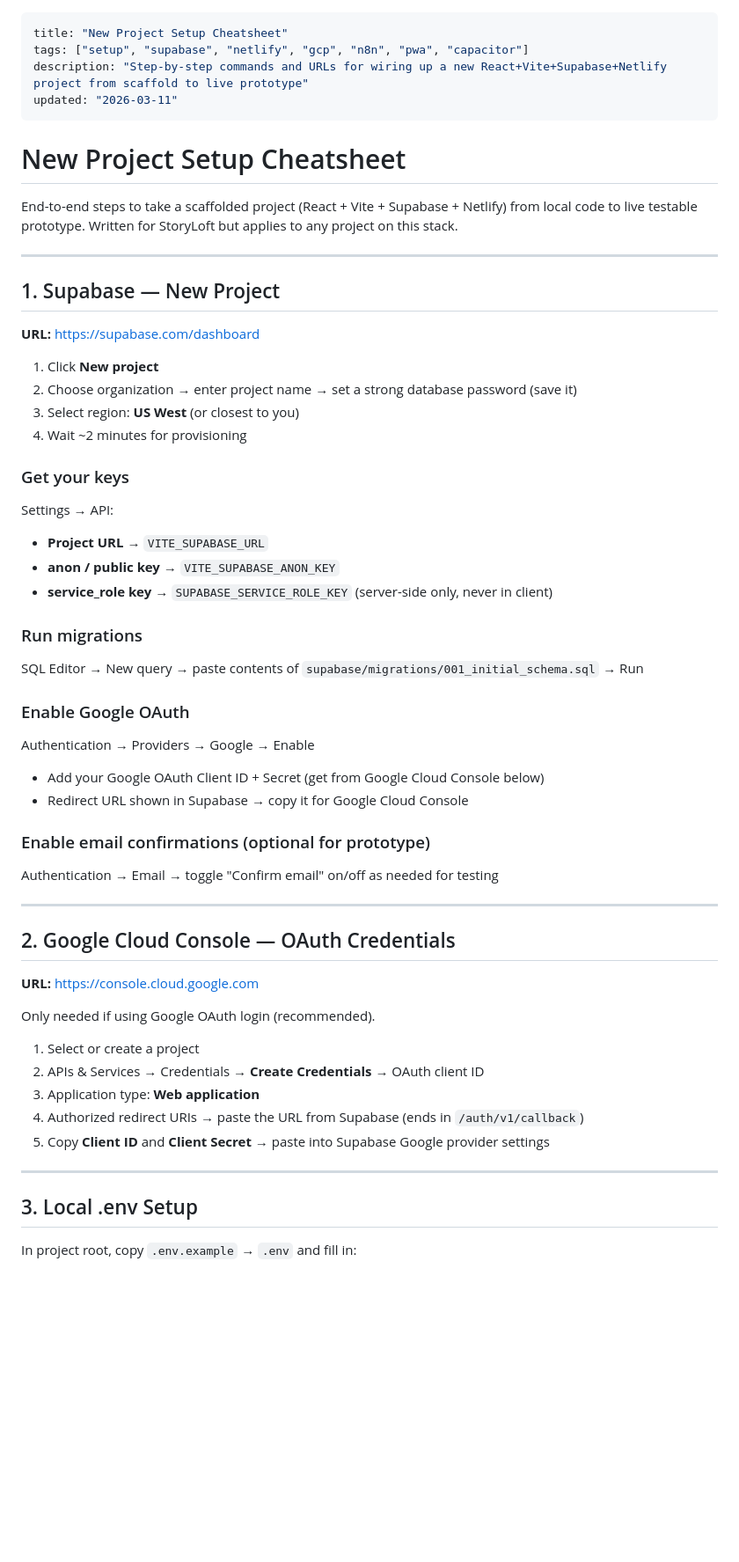
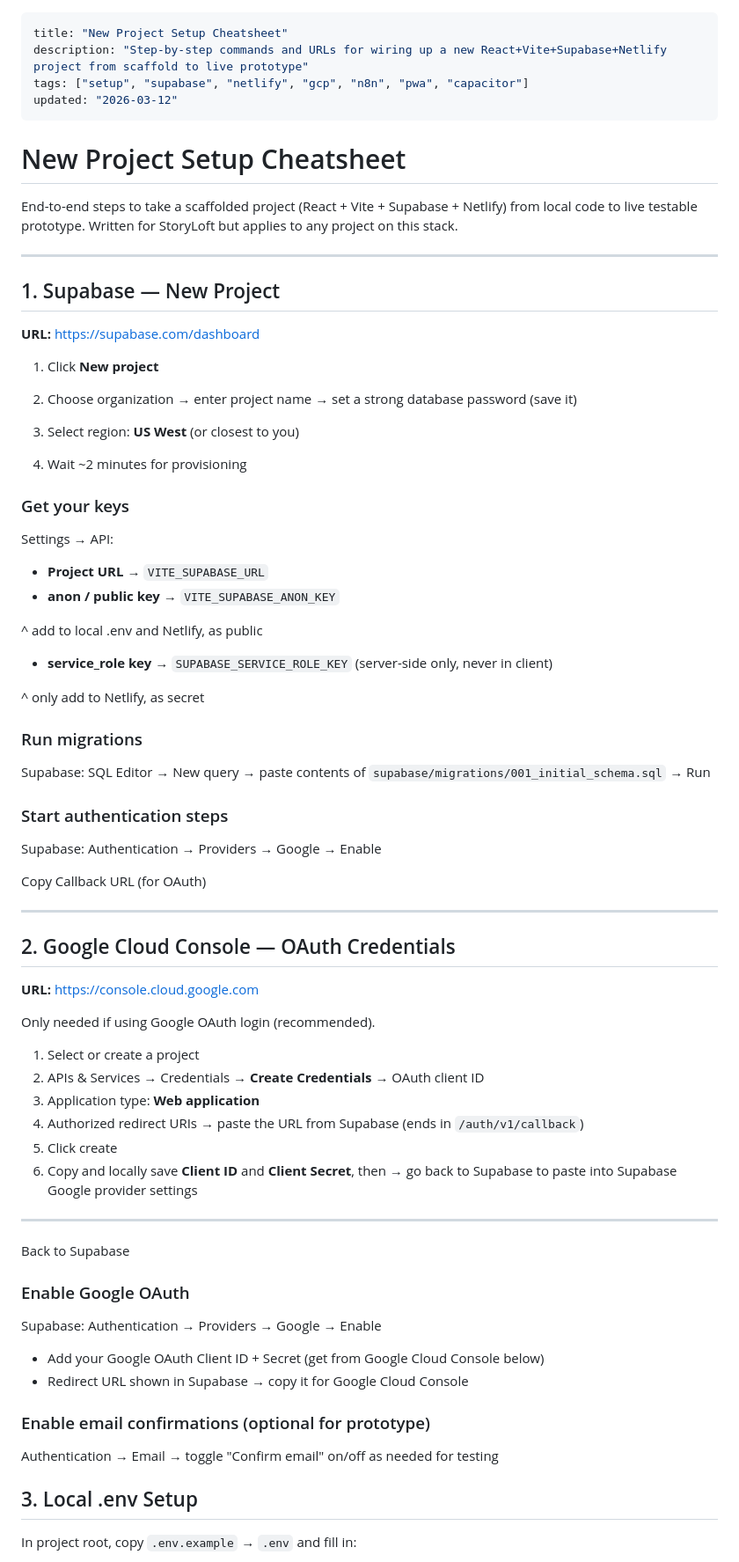
Before and after one commit to mindfu23/code-wiki, a Markdown page: wiki/projects/setup_cheatsheet.md, the part around the change. Shown at 88% size. Drawn GitHub-style; blank space fills up the shorter version.

Commit message:
Update New Project Setup Cheatsheet

```diff
--- a/wiki/projects/setup_cheatsheet.md
+++ b/wiki/projects/setup_cheatsheet.md
@@ -1,9 +1,10 @@
 ---
 title: "New Project Setup Cheatsheet"
+description: "Step-by-step commands and URLs for wiring up a new React+Vite+Supabase+Netlify project from scaffold to live prototype"
 tags: ["setup", "supabase", "netlify", "gcp", "n8n", "pwa", "capacitor"]
-description: "Step-by-step commands and URLs for wiring up a new React+Vite+Supabase+Netlify project from scaffold to live prototype"
-updated: "2026-03-11"
+updated: "2026-03-12"
 ---
+
 
 # New Project Setup Cheatsheet
 
@@ -16,26 +17,31 @@ End-to-end steps to take a scaffolded project (React + Vite + Supabase + Netlify
 **URL:** https://supabase.com/dashboard
 
 1. Click **New project**
+
 2. Choose organization → enter project name → set a strong database password (save it)
+
 3. Select region: **US West** (or closest to you)
+
 4. Wait ~2 minutes for provisioning
 
 ### Get your keys
 Settings → API:
 - **Project URL** → `VITE_SUPABASE_URL`
 - **anon / public key** → `VITE_SUPABASE_ANON_KEY`
+
+^ add to local .env and Netlify, as public
+
 - **service_role key** → `SUPABASE_SERVICE_ROLE_KEY` (server-side only, never in client)
 
+^ only add to Netlify, as secret
+
 ### Run migrations
-SQL Editor → New query → paste contents of `supabase/migrations/001_initial_schema.sql` → Run
+Supabase: SQL Editor → New query → paste contents of `supabase/migrations/001_initial_schema.sql` → Run
 
-### Enable Google OAuth
-Authentication → Providers → Google → Enable
-- Add your Google OAuth Client ID + Secret (get from Google Cloud Console below)
-- Redirect URL shown in Supabase → copy it for Google Cloud Console
+### Start authentication steps
+Supabase: Authentication → Providers → Google → Enable
 
-### Enable email confirmations (optional for prototype)
-Authentication → Email → toggle "Confirm email" on/off as needed for testing
+Copy Callback URL (for OAuth)
 
 ---
 
@@ -49,9 +55,21 @@ Only needed if using Google OAuth login (recommended).
 2. APIs & Services → Credentials → **Create Credentials** → OAuth client ID
 3. Application type: **Web application**
 4. Authorized redirect URIs → paste the URL from Supabase (ends in `/auth/v1/callback`)
-5. Copy **Client ID** and **Client Secret** → paste into Supabase Google provider settings
+5. Click create
+6. Copy and locally save **Client ID** and **Client Secret**, then → go back to Supabase to paste into Supabase Google provider settings
 
 ---
+
+Back to Supabase
+
+### Enable Google OAuth
+Supabase: Authentication → Providers → Google → Enable
+- Add your Google OAuth Client ID + Secret (get from Google Cloud Console below)
+- Redirect URL shown in Supabase → copy it for Google Cloud Console
+
+### Enable email confirmations (optional for prototype)
+Authentication → Email → toggle "Confirm email" on/off as needed for testing
+
 
 ## 3. Local .env Setup
 
```
